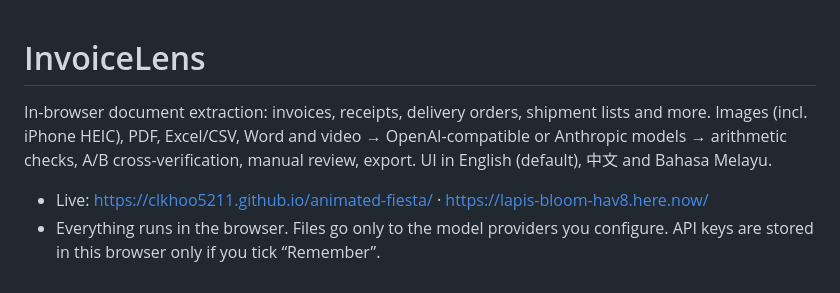
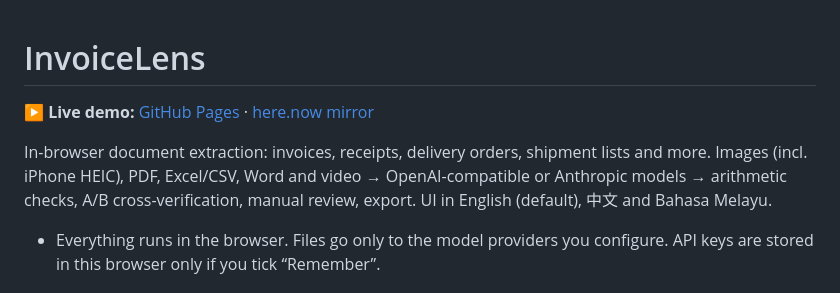
Before and after one commit to clkhoo5211/animated-fiesta, a Markdown page: README.md, the part around the change. Rendered like a GitHub page.

Commit message:
README: live demo links at the top (#5)
Claude-Session: https://claude.ai/code/session_0197sJnqG4X3TznQaxKjG2CE

Co-authored-by: Claude <noreply@anthropic.com>

```diff
--- a/README.md
+++ b/README.md
@@ -1,9 +1,10 @@
 # InvoiceLens
+
+**▶ Live demo:** [GitHub Pages](https://clkhoo5211.github.io/animated-fiesta/) · [here.now mirror](https://lapis-bloom-hav8.here.now/)
 
 In-browser document extraction: invoices, receipts, delivery orders, shipment lists and more.
 Images (incl. iPhone HEIC), PDF, Excel/CSV, Word and video → OpenAI-compatible or Anthropic models → arithmetic checks, A/B cross-verification, manual review, export. UI in English (default), 中文 and Bahasa Melayu.
 
-- Live: https://clkhoo5211.github.io/animated-fiesta/ · https://lapis-bloom-hav8.here.now/
 - Everything runs in the browser. Files go only to the model providers you configure. API keys are stored in this browser only if you tick “Remember”.
 
 ## Layout
```
